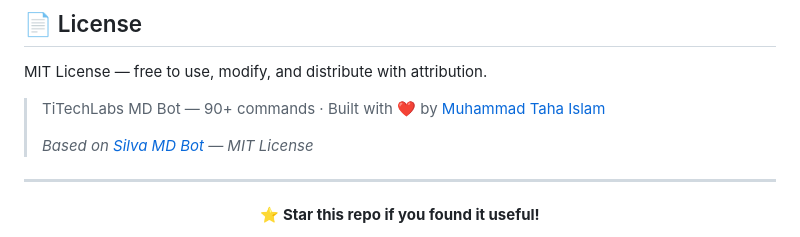
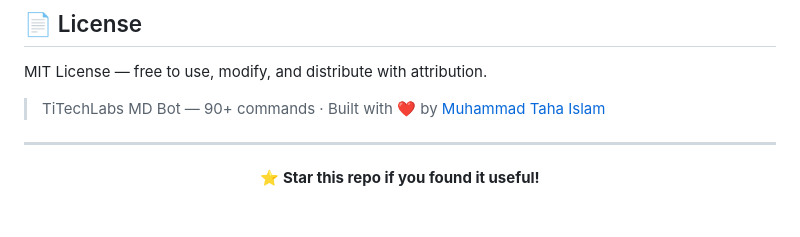
Before and after one commit to mttahai/titechlabs-md-bot, a Markdown page: README.md, the part around one of its changes. GitHub-like rendering; blank space fills up the shorter version.

Commit message:
Change bot logo and update README content
Updated the bot logo image in the README and removed the reference to Silva MD Bot.

```diff
--- a/README.md
+++ b/README.md
@@ -214,8 +214,6 @@ titechlabs-md-bot/
 MIT License — free to use, modify, and distribute with attribution.
 
 > TiTechLabs MD Bot — 90+ commands · Built with ❤️ by [Muhammad Taha Islam](https://tahaislam.me)
->
-> *Based on [Silva MD Bot](https://github.com/SilvaTechB/silva-md-bot) — MIT License*
 
 ---
 
```
Also changed, not shown: other parts of README.md (+1 -1 lines).
